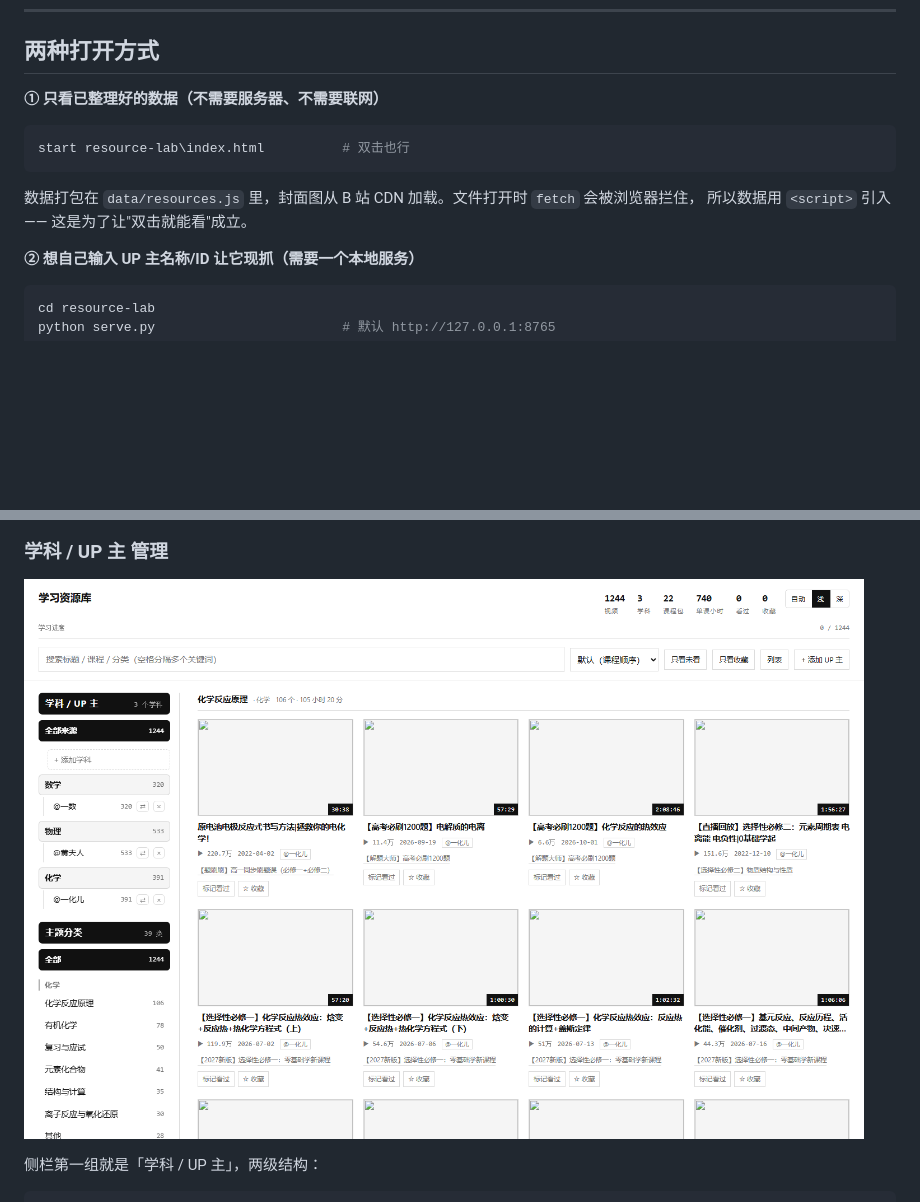
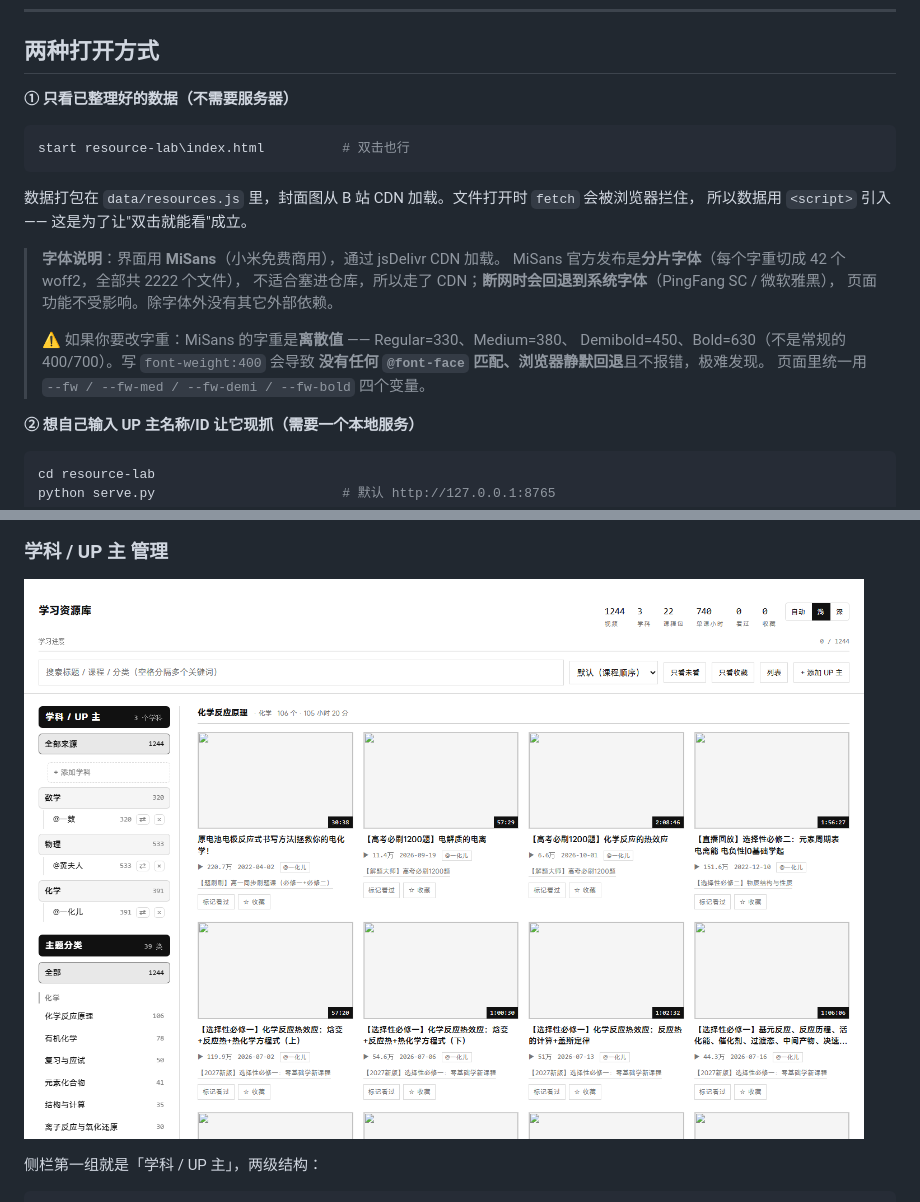
Before and after one commit to Cexw/Study, a Markdown page: resource-lab/README.md, 2 parts joined by grey strips. Drawn GitHub-style; pictures changed too: resource-lab/screenshots/site-subjects.png; blank space fills up the shorter version.

````diff
--- a/resource-lab/README.md
+++ b/resource-lab/README.md
@@ -19,7 +19,7 @@
 
 ## 两种打开方式
 
-**① 只看已整理好的数据（不需要服务器、不需要联网）**
+**① 只看已整理好的数据（不需要服务器）**
 
 ```powershell
 start resource-lab\index.html          # 双击也行
@@ -27,6 +27,16 @@ start resource-lab\index.html          # 双击也行
 
 数据打包在 `data/resources.js` 里，封面图从 B 站 CDN 加载。文件打开时 `fetch` 会被浏览器拦住，
 所以数据用 `<script>` 引入 —— 这是为了让"双击就能看"成立。
+
+> **字体说明**：界面用 **MiSans**（小米免费商用），通过 jsDelivr CDN 加载。
+> MiSans 官方发布是**分片字体**（每个字重切成 42 个 woff2，全部共 2222 个文件），
+> 不适合塞进仓库，所以走了 CDN；**断网时会回退到系统字体**（PingFang SC / 微软雅黑），
+> 页面功能不受影响。除字体外没有其它外部依赖。
+>
+> ⚠️ 如果你要改字重：MiSans 的字重是**离散值** —— Regular=330、Medium=380、
+> Demibold=450、Bold=630（不是常规的 400/700）。写 `font-weight:400` 会导致
+> **没有任何 `@font-face` 匹配、浏览器静默回退**且不报错，极难发现。
+> 页面里统一用 `--fw / --fw-med / --fw-demi / --fw-bold` 四个变量。
 
 **② 想自己输入 UP 主名称/ID 让它现抓（需要一个本地服务）**
 
````
Also changed, not shown: resource-lab/screenshots/sidebar-dark.png (added), 4 other files.
